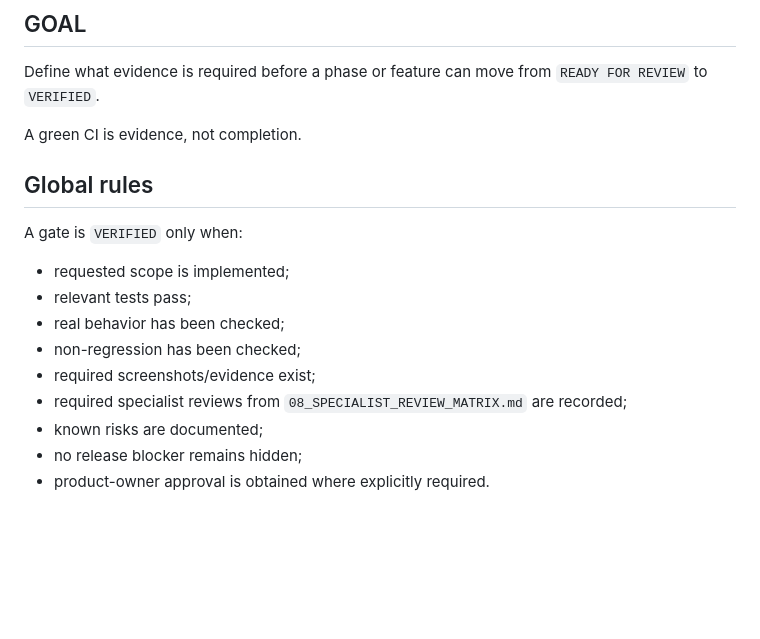
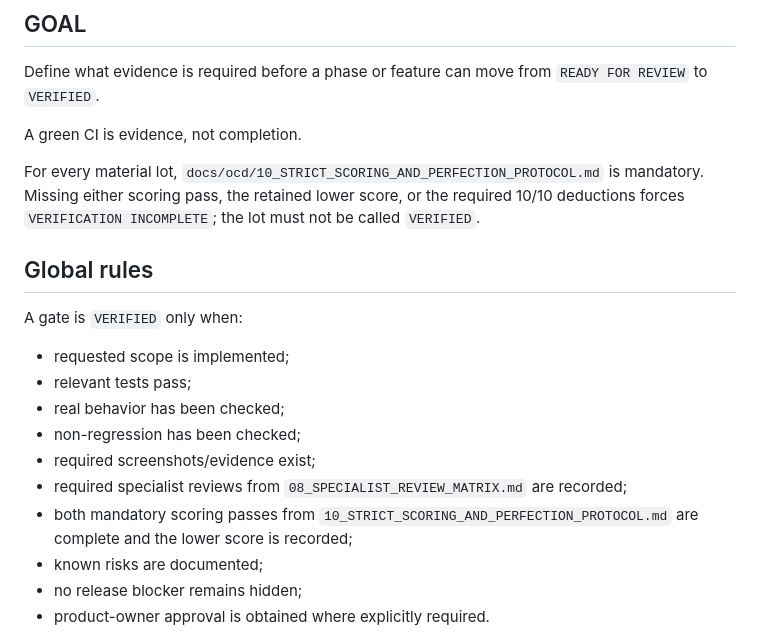
Before and after one commit to hraaaaf/trueground, a Markdown page: docs/ocd/07_ACCEPTANCE_GATES.md, the part around the change. GitHub-like rendering; blank space fills up the shorter version.

Commit message:
docs: enforce double scoring in acceptance gates

```diff
--- a/docs/ocd/07_ACCEPTANCE_GATES.md
+++ b/docs/ocd/07_ACCEPTANCE_GATES.md
@@ -9,6 +9,8 @@ Define what evidence is required before a phase or feature can move from `READY
 
 A green CI is evidence, not completion.
 
+For every material lot, `docs/ocd/10_STRICT_SCORING_AND_PERFECTION_PROTOCOL.md` is mandatory. Missing either scoring pass, the retained lower score, or the required 10/10 deductions forces `VERIFICATION INCOMPLETE`; the lot must not be called `VERIFIED`.
+
 ## Global rules
 
 A gate is `VERIFIED` only when:
@@ -19,6 +21,7 @@ A gate is `VERIFIED` only when:
 - non-regression has been checked;
 - required screenshots/evidence exist;
 - required specialist reviews from `08_SPECIALIST_REVIEW_MATRIX.md` are recorded;
+- both mandatory scoring passes from `10_STRICT_SCORING_AND_PERFECTION_PROTOCOL.md` are complete and the lower score is recorded;
 - known risks are documented;
 - no release blocker remains hidden;
 - product-owner approval is obtained where explicitly required.
```
